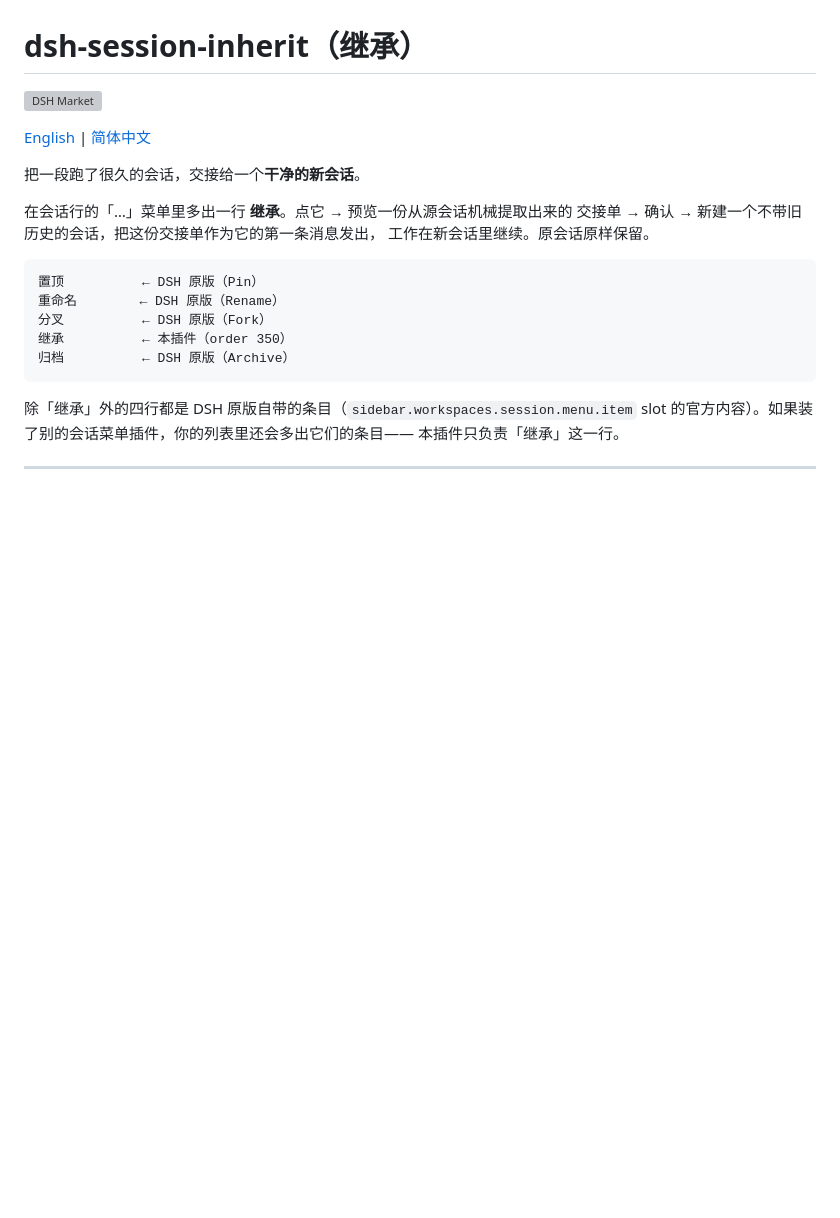
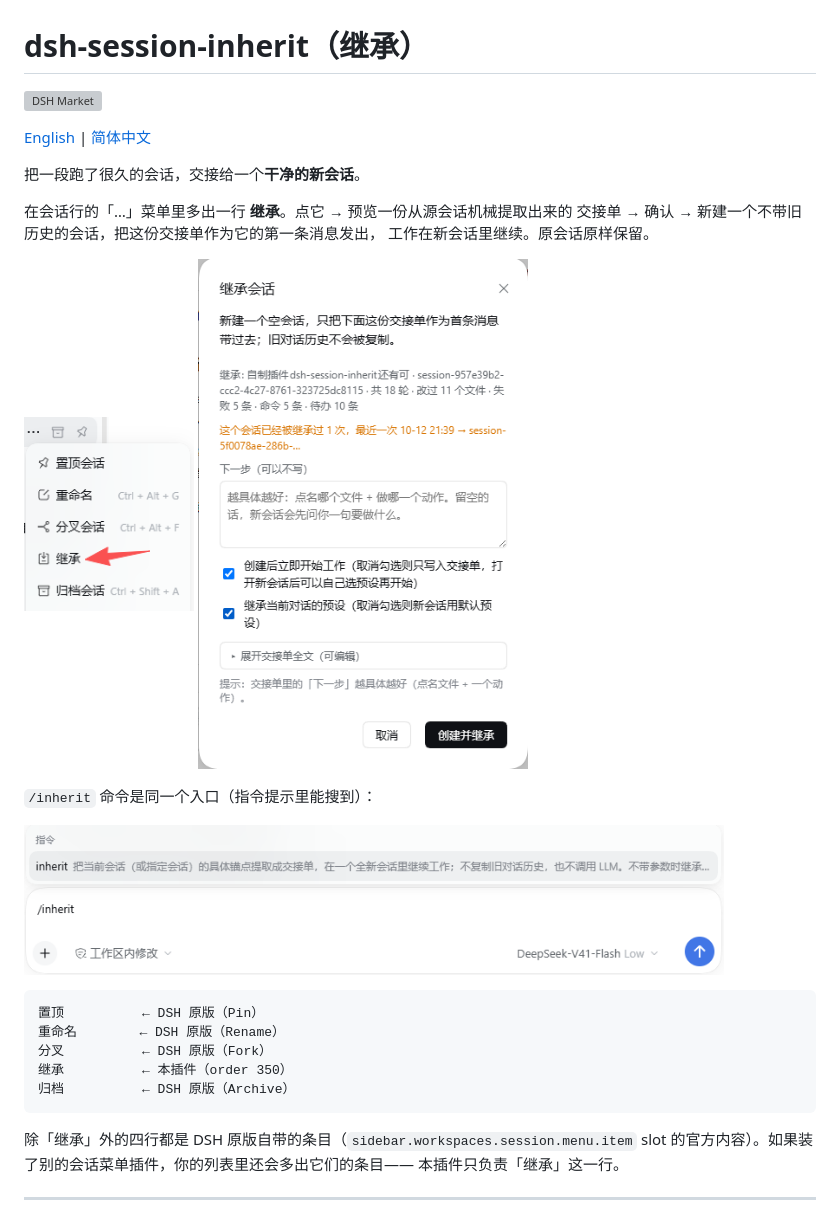
Before and after one commit to MacilyDots/dsh-session-inherit, a Markdown page: README.zh-CN.md, the part around the change. Drawn GitHub-style; pictures changed too: docs/inherit-command.png (added), docs/inherit-dialog.png (added), docs/session-menu.png (added); blank space fills up the shorter version; grey boxes are pictures that could not be loaded.

````diff
--- a/README.zh-CN.md
+++ b/README.zh-CN.md
@@ -9,6 +9,17 @@
 在会话行的「…」菜单里多出一行 **继承**。点它 → 预览一份从源会话机械提取出来的
 交接单 → 确认 → 新建一个不带旧历史的会话，把这份交接单作为它的第一条消息发出，
 工作在新会话里继续。原会话原样保留。
+
+<p>
+<img src="docs/session-menu.png" width="170" alt="会话菜单里多出的「继承」">
+<img src="docs/inherit-dialog.png" width="330" alt="继承预览对话框">
+</p>
+
+`/inherit` 命令是同一个入口（指令提示里能搜到）：
+
+<p>
+<img src="docs/inherit-command.png" width="700" alt="/inherit 命令提示">
+</p>
 
 ```
 置顶          ← DSH 原版（Pin）
````
Also changed, not shown: README.md (+11 -0 lines).
